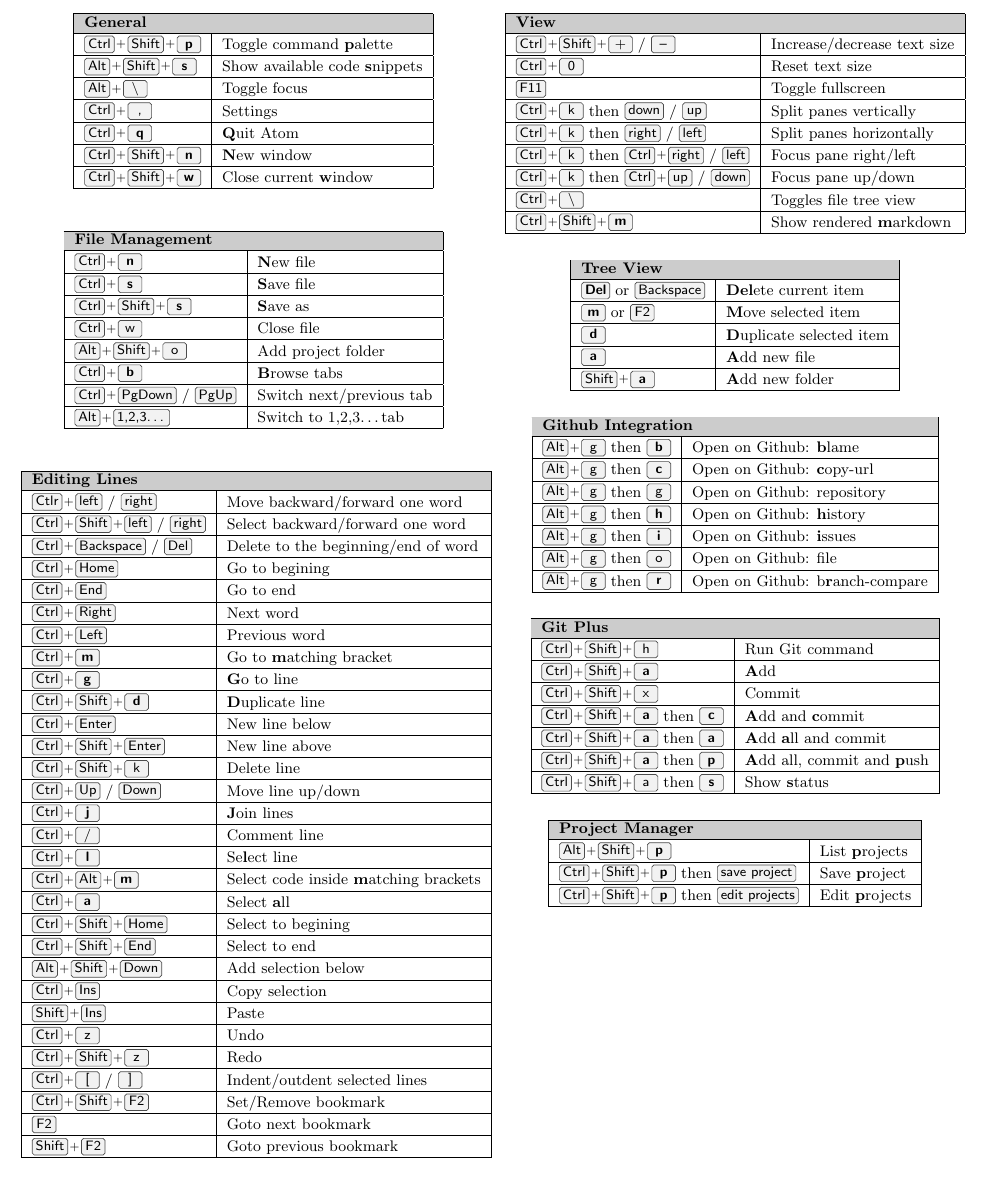
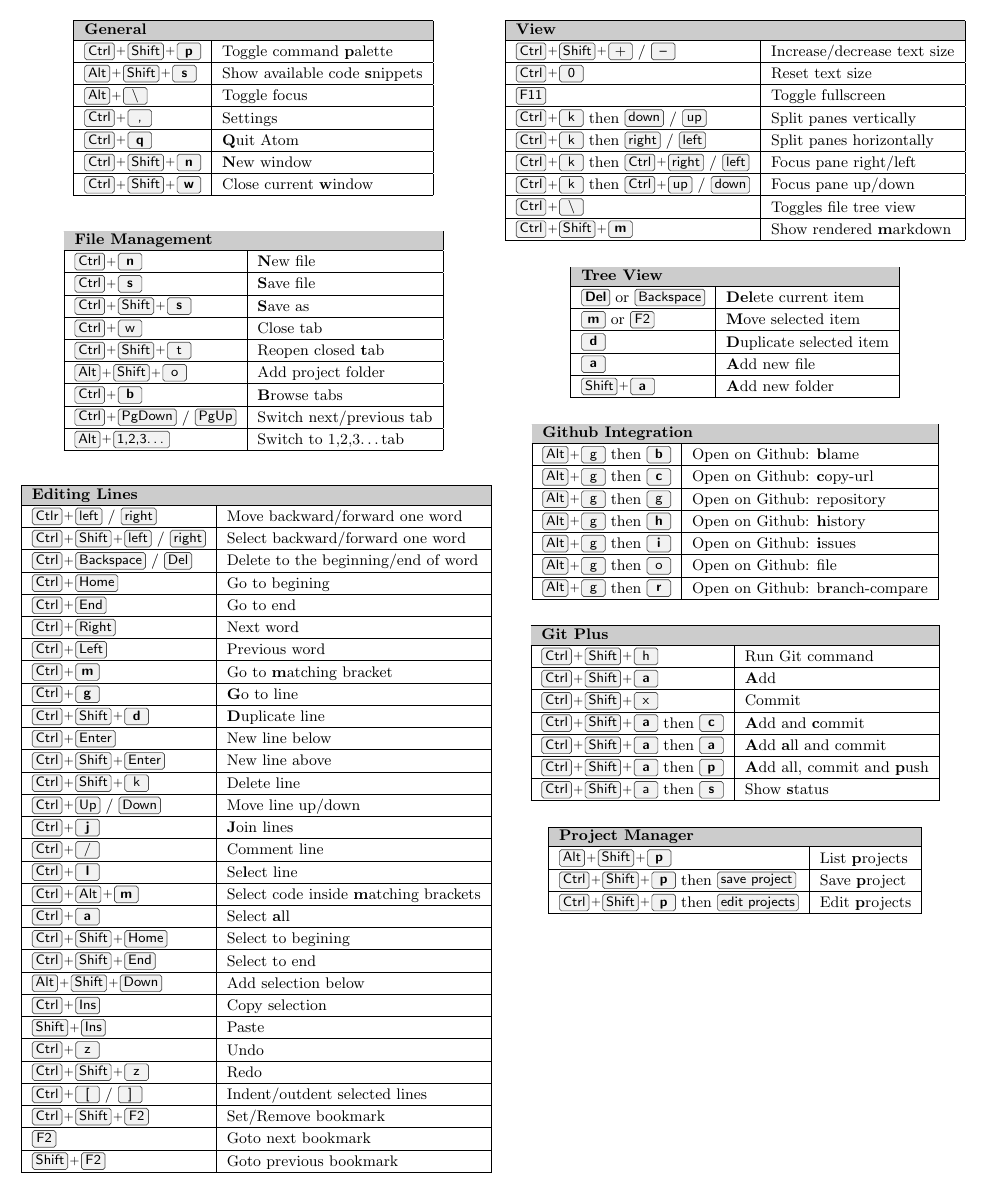
Before and after one commit to ruzickap/linux.xvx.cz, a LaTeX document (files/atom_cheatsheet/atom_cheatsheet.tex): part of the page, cut so that both start at the same text. Compiled offline with pdfLaTeX.

Commit message:
"Reopen closed tab" added

```diff
--- a/files/atom_cheatsheet/atom_cheatsheet.tex
+++ b/files/atom_cheatsheet/atom_cheatsheet.tex
@@ -59,8 +59,9 @@
 \keys{Ctrl + \textbf{n}}                                   & \textbf{N}ew file \\ \hline
 \keys{Ctrl + \textbf{s}}                                   & \textbf{S}ave file \\ \hline
 \keys{Ctrl + Shift + \textbf{s}}                           & \textbf{S}ave as \\ \hline
-\keys{Ctrl + w}                                            & Close file \\ \hline
-\keys{Alt + Shift + o}                                     & Add project folder\\ \hline
+\keys{Ctrl + w}                                            & Close tab \\ \hline
+\keys{Ctrl + Shift + t}                                    & Reopen closed \textbf{t}ab \\ \hline
+\keys{Alt + Shift + o}                                     & Add project folder \\ \hline
 
 \keys{Ctrl + \textbf{b}}                                   & \textbf{B}rowse tabs \\ \hline
 \keys{Ctrl + PgDown} / \keys{PgUp}                         & Switch next/previous tab \\ \hline
```
Also changed, not shown: files/atom_cheatsheet/atom_cheatsheet.jpg, files/atom_cheatsheet/atom_cheatsheet.pdf, files/atom_cheatsheet/atom_cheatsheet.svg, 1 other file.
